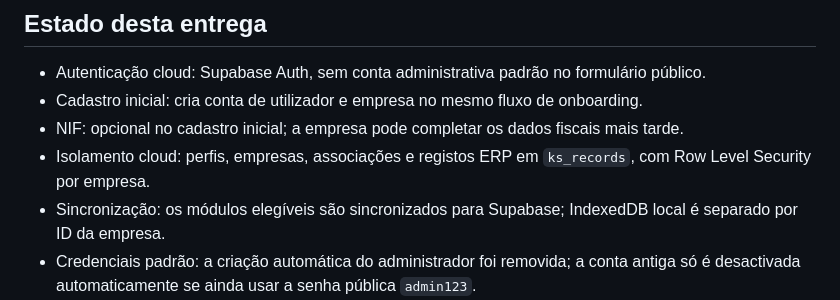
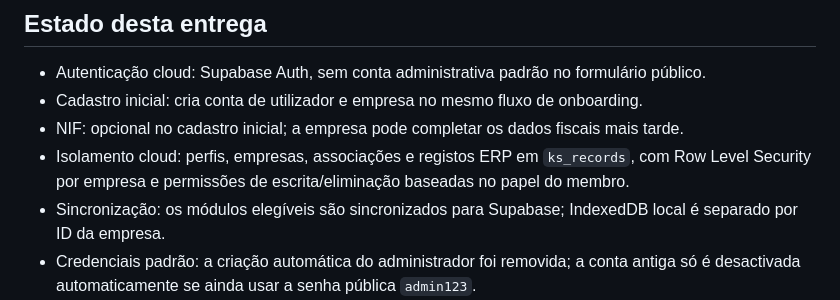
Before and after one commit to dpedroservice-code/Kanawasoftv15.2, a Markdown page: docs/SECURITY-ONBOARDING-AGT-READINESS.md, the part around the change. Drawn GitHub-style.

Commit message:
Document role-based cloud access controls

```diff
--- a/docs/SECURITY-ONBOARDING-AGT-READINESS.md
+++ b/docs/SECURITY-ONBOARDING-AGT-READINESS.md
@@ -4,7 +4,7 @@
 - Autenticação cloud: Supabase Auth, sem conta administrativa padrão no formulário público.
 - Cadastro inicial: cria conta de utilizador e empresa no mesmo fluxo de onboarding.
 - NIF: opcional no cadastro inicial; a empresa pode completar os dados fiscais mais tarde.
-- Isolamento cloud: perfis, empresas, associações e registos ERP em `ks_records`, com Row Level Security por empresa.
+- Isolamento cloud: perfis, empresas, associações e registos ERP em `ks_records`, com Row Level Security por empresa e permissões de escrita/eliminação baseadas no papel do membro.
 - Sincronização: os módulos elegíveis são sincronizados para Supabase; IndexedDB local é separado por ID da empresa.
 - Credenciais padrão: a criação automática do administrador foi removida; a conta antiga só é desactivada automaticamente se ainda usar a senha pública `admin123`.
 - Estado fiscal: separado da existência da empresa (not_configured, in_preparation, sandbox, submitted, certified, rejected).
```
